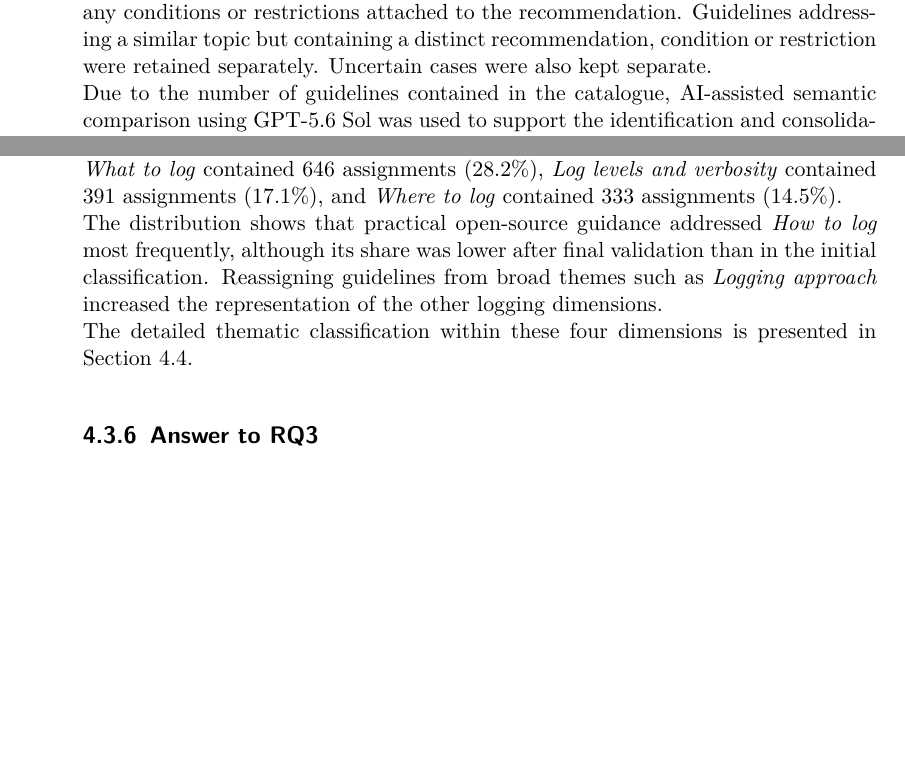
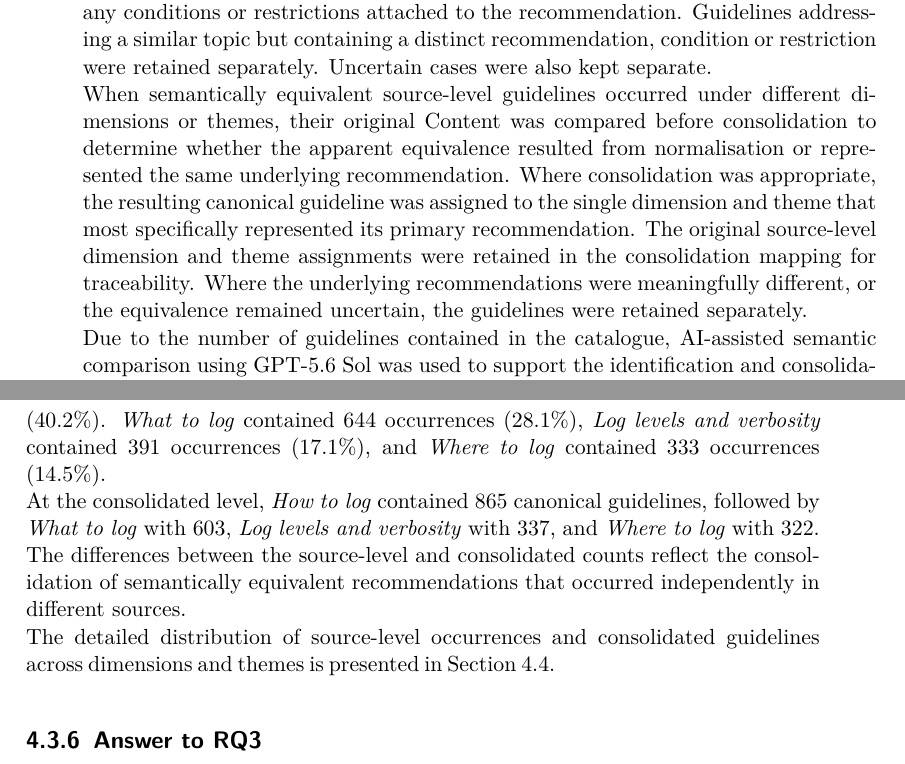
Before and after one commit to Dilsan-M/Mining-and-Structuring-Logging-Guidelines-for-Improving-Log-Analysis, a LaTeX thesis (thesis/thesis.tex, which reads thesis/chapters/chap_3.tex, thesis/chapters/chap_5.tex): two parts of pages 52 and 80 of 126 before the commit and two parts of pages 52 and 81 of 126 after it, joined at a grey line, cut so that both start at the same text, the shorter picture padded with empty space. The pictures show the PDF file thesis/thesis.pdf that the author committed with the source.

Commit message:
Final Commit

```diff
--- a/thesis/chapters/chap_3.tex
+++ b/thesis/chapters/chap_3.tex
@@ -1147,0 +1149 @@ treated as a Theme.
+dimension that most specifically represented its primary recommendation.
@@ -1171,6 +1176,17 @@ recommended action, the logging concern to which the action referred and any con
 or restrictions attached to the recommendation. Guidelines addressing a similar topic
 but containing a distinct recommendation, condition or restriction were retained
 separately. Uncertain cases were also kept separate.
+\\
+When semantically equivalent source-level guidelines occurred under different
+dimensions or themes, their original Content was compared before consolidation
+to determine whether the apparent equivalence resulted from normalisation or
+represented the same underlying recommendation. Where consolidation was
+appropriate, the resulting canonical guideline was assigned to the single
+dimension and theme that most specifically represented its primary
+recommendation. The original source-level dimension and theme assignments were
+retained in the consolidation mapping for traceability. Where the underlying
+recommendations were meaningfully different, or the equivalence remained
+uncertain, the guidelines were retained separately.
 \\
 Due to the number of guidelines contained in the catalogue, AI-assisted semantic
 comparison using GPT-5.6 Sol was used to support the identification and consolidation
--- a/thesis/chapters/chap_5.tex
+++ b/thesis/chapters/chap_5.tex
@@ -1745,3 +1748,7 @@ A new canonical guideline was retained only where no sufficiently equivalent exi
+was assigned to the single high-level logging dimension and theme that most
+specifically represented its primary recommendation. Earlier source-level
+classifications were retained in the consolidation mapping for traceability.
+\\
 For example, one initially consolidated error-related guideline contained source occurrences related to
 several distinct concepts, including error logging, stack traces, correlation identifiers, structured
 error representation, and diagnostic configuration. During manual validation, these occurrences were
@@ -1763,14 +1764,0 @@ addressed more than one logging dimension and therefore retained multiple
-dimension assignments.
-\\
-The largest dimension was \textit{How to log}, with 923 source-level assignments
-(40.3\%). \textit{What to log} contained 646 assignments (28.2\%),
-\textit{Log levels and verbosity} contained 391 assignments (17.1\%), and
-\textit{Where to log} contained 333 assignments (14.5\%).
-\\
-The distribution shows that practical open-source guidance addressed
-\textit{How to log} most frequently, although its share was lower after final
-validation than in the initial classification. Reassigning guidelines
-from broad themes such as \textit{Logging approach} increased the representation
-of the other logging dimensions.
-\\
-The detailed thematic classification within these four dimensions is presented in
@@ -1777,5 +1781,16 @@ The detailed thematic classification within these four dimensions is presented i
+occurrences (40.2\%). \textit{What to log} contained 644 occurrences (28.1\%),
+\textit{Log levels and verbosity} contained 391 occurrences (17.1\%), and
+\textit{Where to log} contained 333 occurrences (14.5\%).
+\\
+At the consolidated level, \textit{How to log} contained 865 canonical guidelines,
+followed by \textit{What to log} with 603, \textit{Log levels and verbosity} with
+337, and \textit{Where to log} with 322. The differences between the source-level
+and consolidated counts reflect the consolidation of semantically equivalent
+recommendations that occurred independently in different sources.
+\\
+The detailed distribution of source-level occurrences and consolidated guidelines
+across dimensions and themes is presented in
 Section~\ref{sec:results-themes}.
-
 
 \subsection{Answer to RQ3}
 
@@ -1894,10 +1908,14 @@ not artificially forced into a single category.
+one logging dimension were retained in the consolidation mapping for
+traceability but were not counted as multiple final thematic assignments.
 
 \begin{table}[H]
     \centering
-
-    \begin{tabular}{lrr}
+    \resizebox{0.9\textwidth}{!}{%
+        \begin{tabular}{lrrrr}
             \toprule
             \textbf{Dimension} &
-        \textbf{Source-level assignments} &
-        \textbf{Percentage} \\
+            \textbf{Source-level} &
+            \textbf{Source-level \%} &
+            \textbf{Consolidated} &
+            \textbf{Consolidated \%} \\
             \midrule
@@ -1908,2 +1923,21 @@ not artificially forced into a single category.
+            What to log
+            & 644 & 28.1\%
+            & 603 & 28.4\% \\
+
+            Where to log
+            & 333 & 14.5\%
+            & 322 & 15.1\% \\
+
+            How to log
+            & 921 & 40.2\%
+            & 865 & 40.7\% \\
+
+            Log levels and verbosity
+            & 391 & 17.1\%
+            & 337 & 15.8\% \\
+
             \midrule
-        \textbf{Total assignments} & \textbf{2.293} & \textbf{100.0\%} \\
+
+            \textbf{Total}
+            & \textbf{2.289} & \textbf{100.0\%}
+            & \textbf{2.127} & \textbf{100.0\%} \\
@@ -2258,3 +2303,0 @@ the largest dimension, with 923 assignments (40.3\%), followed by
-\textit{What to log} with 646 assignments (28.2\%),
-\textit{Log levels and verbosity} with 391 assignments (17.1\%), and
-\textit{Where to log} with 333 assignments (14.5\%).
@@ -2261,6 +2307,5 @@ the largest dimension, with 923 assignments (40.3\%), followed by
+(40.7\%), followed by \textit{What to log} with 603 guidelines (28.3\%),
+\textit{Log levels and verbosity} with 337 guidelines (15.8\%), and
+\textit{Where to log} with 322 guidelines (15.1\%).
 \\
 Within the final validated classification, \textit{Logging approach} remained the
-largest individual theme, with 374 source-level assignments and 360 canonical
-assignments. Its final size was substantially lower than in the initial
-classification because guidelines better represented by other
-themes were reassigned during manual validation.
```
Also changed, not shown: thesis.pdf, thesis/thesis.pdf, thesis/chapters/chap_3.tex (19 more changed lines), thesis/chapters/chap_5.tex (86 more changed lines), 2 other files. Lines whose indentation alone changed are shown as unchanged.
